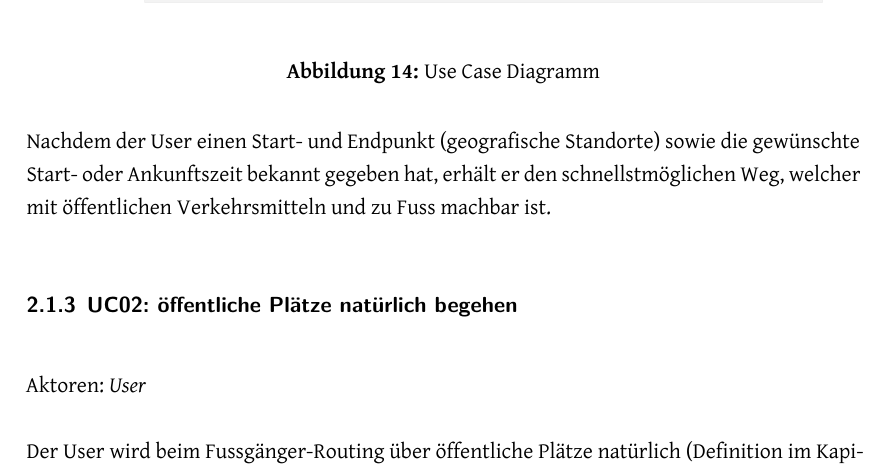
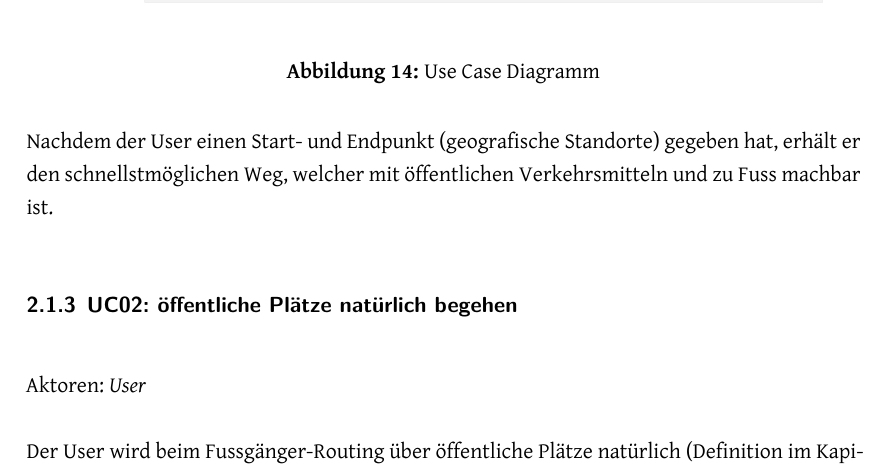
Before and after one commit to PlazaNav/PlazaNav-doc, a LaTeX thesis (index.tex, which reads projectdoc/anforderungen.tex): part of page 29 of 53, cut so that both start at the same text. Compiled offline with XeLaTeX.

Commit message:
remove scope expansion again

```diff
--- a/projectdoc/anforderungen.tex
+++ b/projectdoc/anforderungen.tex
@@ -32,7 +32,7 @@ Aktoren: \emph{User}
 
 Include: \nameref{usecase:UC02}, \nameref{usecase:UC03}
 
-Nachdem der User einen Start- und Endpunkt (geografische Standorte) sowie die gewünschte Start- oder Ankunftszeit bekannt gegeben hat, erhält er den schnellstmöglichen Weg, welcher mit öffentlichen Verkehrsmitteln und zu Fuss machbar ist.
+Nachdem der User einen Start- und Endpunkt (geografische Standorte) gegeben hat, erhält er den schnellstmöglichen Weg, welcher mit öffentlichen Verkehrsmitteln und zu Fuss machbar ist.
 
 \subsubsection{UC02: öffentliche Plätze natürlich begehen}
 \label{usecase:UC02}
```
Also changed, not shown: 2 other files.
